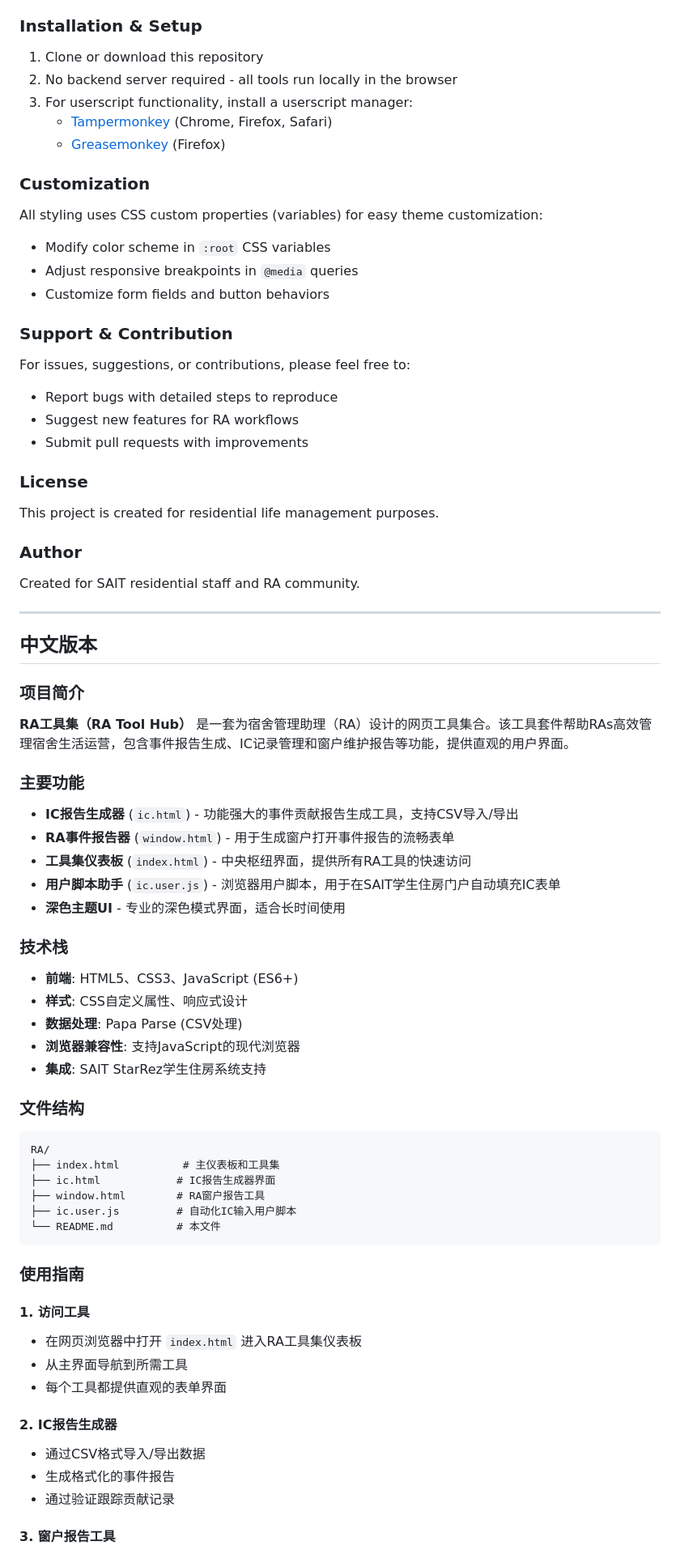
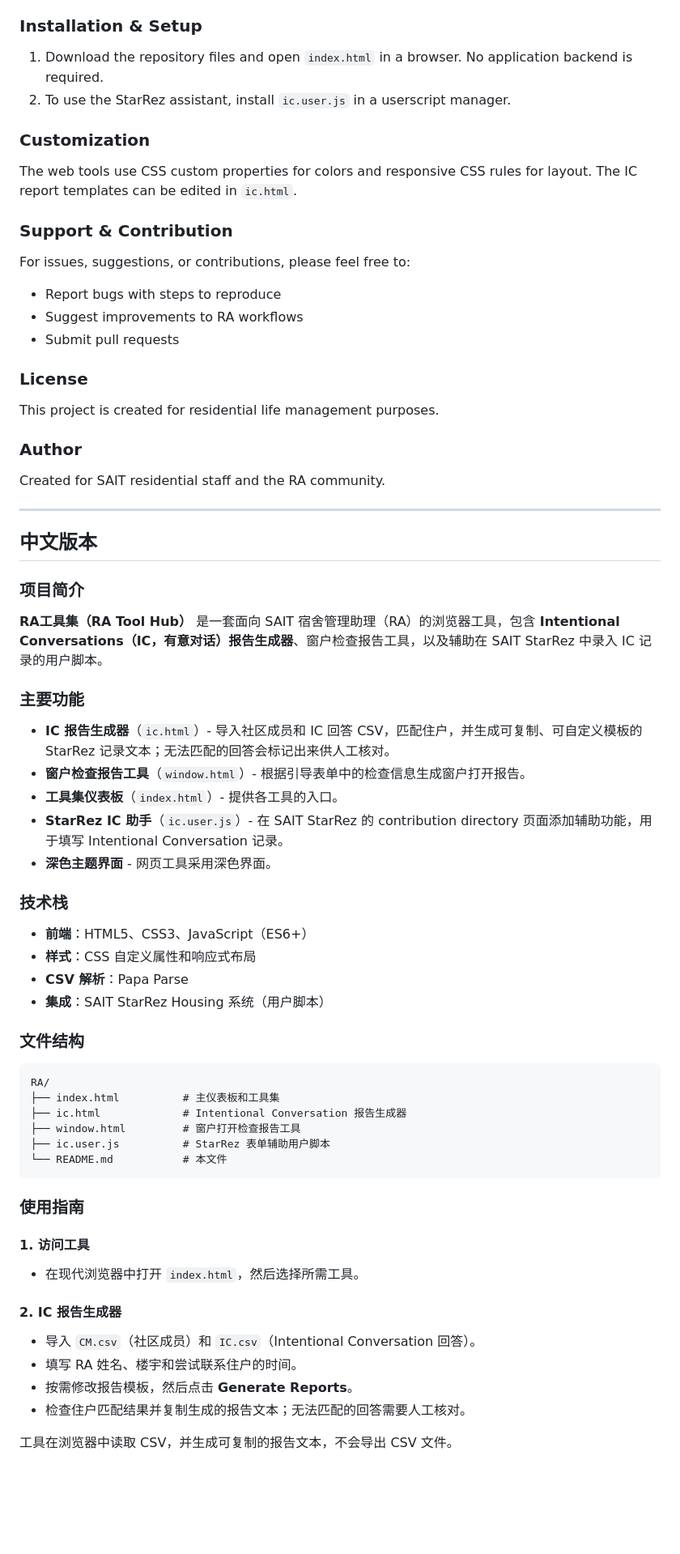
Before and after one commit to sffxzzp/RA-Tools, a Markdown page: README.md, the part around one of its changes. Shown at 81% size. Drawn GitHub-style; blank space fills up the shorter version.

````diff
--- a/README.md
+++ b/README.md
@@ -80,27 +77,20 @@ RA/
 
 ### Installation & Setup
 
-1. Clone or download this repository
-2. No backend server required - all tools run locally in the browser
-3. For userscript functionality, install a userscript manager:
-   - [Tampermonkey](https://www.tampermonkey.net/) (Chrome, Firefox, Safari)
-   - [Greasemonkey](https://www.greasespot.net/) (Firefox)
+1. Download the repository files and open `index.html` in a browser. No application backend is required.
+2. To use the StarRez assistant, install `ic.user.js` in a userscript manager.
 
 ### Customization
 
-All styling uses CSS custom properties (variables) for easy theme customization:
-
-- Modify color scheme in `:root` CSS variables
-- Adjust responsive breakpoints in `@media` queries
-- Customize form fields and button behaviors
+The web tools use CSS custom properties for colors and responsive CSS rules for layout. The IC report templates can be edited in `ic.html`.
 
 ### Support & Contribution
 
 For issues, suggestions, or contributions, please feel free to:
 
-- Report bugs with detailed steps to reproduce
-- Suggest new features for RA workflows
-- Submit pull requests with improvements
+- Report bugs with steps to reproduce
+- Suggest improvements to RA workflows
+- Submit pull requests
 
 ### License
 
@@ -108,7 +98,7 @@ This project is created for residential life management purposes.
 
 ### Author
 
-Created for SAIT residential staff and RA community.
+Created for SAIT residential staff and the RA community.
 
 ---
 
@@ -116,48 +106,46 @@ Created for SAIT residential staff and RA community.
 
 ### 项目简介
 
-**RA工具集（RA Tool Hub）** 是一套为宿舍管理助理（RA）设计的网页工具集合。该工具套件帮助RAs高效管理宿舍生活运营，包含事件报告生成、IC记录管理和窗户维护报告等功能，提供直观的用户界面。
+**RA工具集（RA Tool Hub）** 是一套面向 SAIT 宿舍管理助理（RA）的浏览器工具，包含 **Intentional Conversations（IC，有意对话）报告生成器**、窗户检查报告工具，以及辅助在 SAIT StarRez 中录入 IC 记录的用户脚本。
 
 ### 主要功能
 
-- **IC报告生成器** (`ic.html`) - 功能强大的事件贡献报告生成工具，支持CSV导入/导出
-- **RA事件报告器** (`window.html`) - 用于生成窗户打开事件报告的流畅表单
-- **工具集仪表板** (`index.html`) - 中央枢纽界面，提供所有RA工具的快速访问
-- **用户脚本助手** (`ic.user.js`) - 浏览器用户脚本，用于在SAIT学生住房门户自动填充IC表单
-- **深色主题UI** - 专业的深色模式界面，适合长时间使用
+- **IC 报告生成器**（`ic.html`）- 导入社区成员和 IC 回答 CSV，匹配住户，并生成可复制、可自定义模板的 StarRez 记录文本；无法匹配的回答会标记出来供人工核对。
+- **窗户检查报告工具**（`window.html`）- 根据引导表单中的检查信息生成窗户打开报告。
+- **工具集仪表板**（`index.html`）- 提供各工具的入口。
+- **StarRez IC 助手**（`ic.user.js`）- 在 SAIT StarRez 的 contribution directory 页面添加辅助功能，用于填写 Intentional Conversation 记录。
+- **深色主题界面** - 网页工具采用深色界面。
 
 ### 技术栈
 
-- **前端**: HTML5、CSS3、JavaScript (ES6+)
-- **样式**: CSS自定义属性、响应式设计
-- **数据处理**: Papa Parse (CSV处理)
-- **浏览器兼容性**: 支持JavaScript的现代浏览器
-- **集成**: SAIT StarRez学生住房系统支持
+- **前端**：HTML5、CSS3、JavaScript（ES6+）
+- **样式**：CSS 自定义属性和响应式布局
+- **CSV 解析**：Papa Parse
+- **集成**：SAIT StarRez Housing 系统（用户脚本）
 
 ### 文件结构
 
-``` plaintext
+```text
 RA/
 ├── index.html          # 主仪表板和工具集
-├── ic.html            # IC报告生成器界面
-├── window.html        # RA窗户报告工具
-├── ic.user.js         # 自动化IC输入用户脚本
-└── README.md          # 本文件
+├── ic.html             # Intentional Conversation 报告生成器
+├── window.html         # 窗户打开检查报告工具
+├── ic.user.js          # StarRez 表单辅助用户脚本
+└── README.md           # 本文件
 ```
 
 ### 使用指南
 
 #### 1. 访问工具
 
-- 在网页浏览器中打开 `index.html` 进入RA工具集仪表板
-- 从主界面导航到所需工具
-- 每个工具都提供直观的表单界面
+- 在现代浏览器中打开 `index.html`，然后选择所需工具。
 
-#### 2. IC报告生成器
+#### 2. IC 报告生成器
 
-- 通过CSV格式导入/导出数据
-- 生成格式化的事件报告
-- 通过验证跟踪贡献记录
+- 导入 `CM.csv`（社区成员）和 `IC.csv`（Intentional Conversation 回答）。
+- 填写 RA 姓名、楼宇和尝试联系住户的时间。
+- 按需修改报告模板，然后点击 **Generate Reports**。
+- 检查住户匹配结果并复制生成的报告文本；无法匹配的回答需要人工核对。
 
-#### 3. 窗户报告工具
+工具在浏览器中读取 CSV，并生成可复制的报告文本，不会导出 CSV 文件。
 
````
Also changed, not shown: other parts of README.md (+57 -68 lines).
